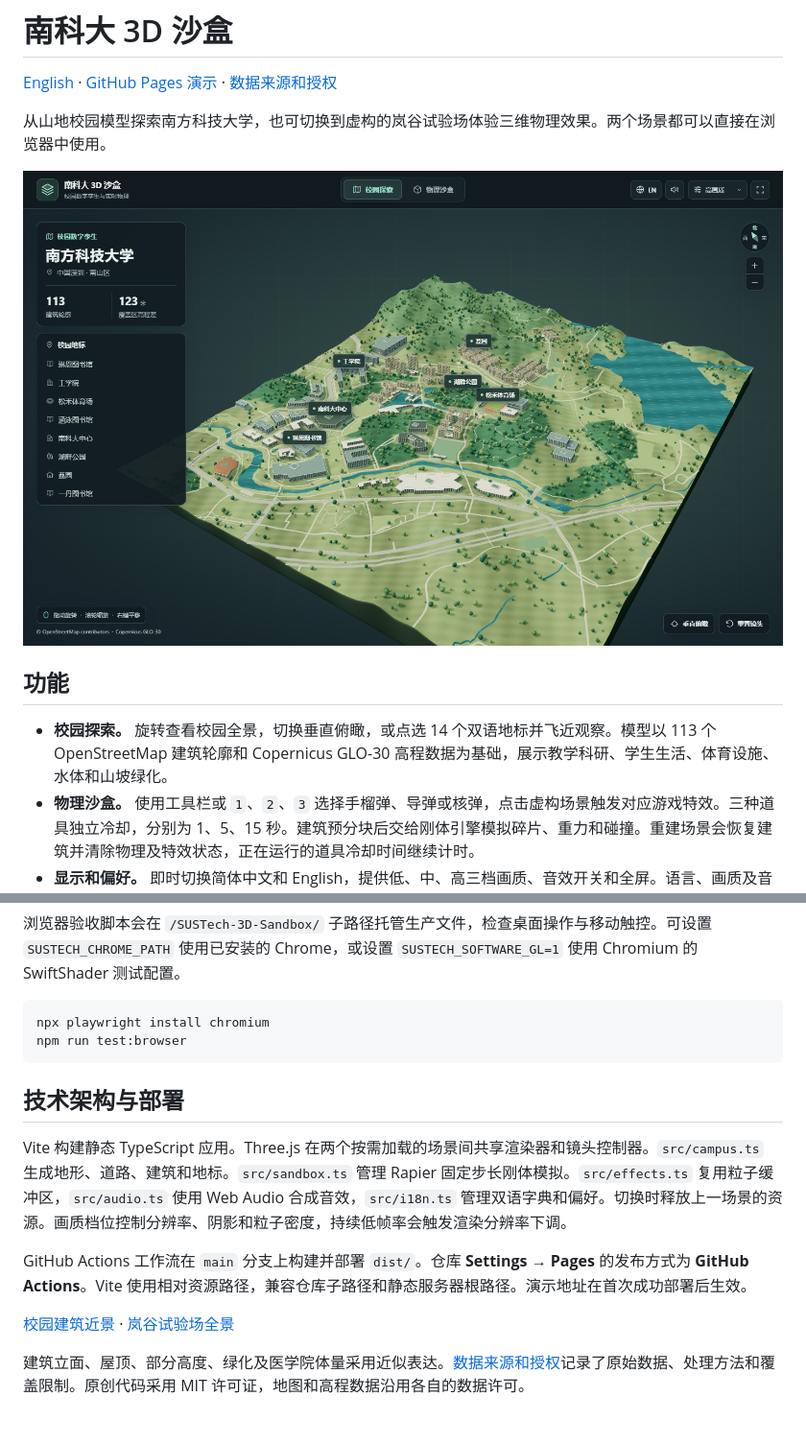
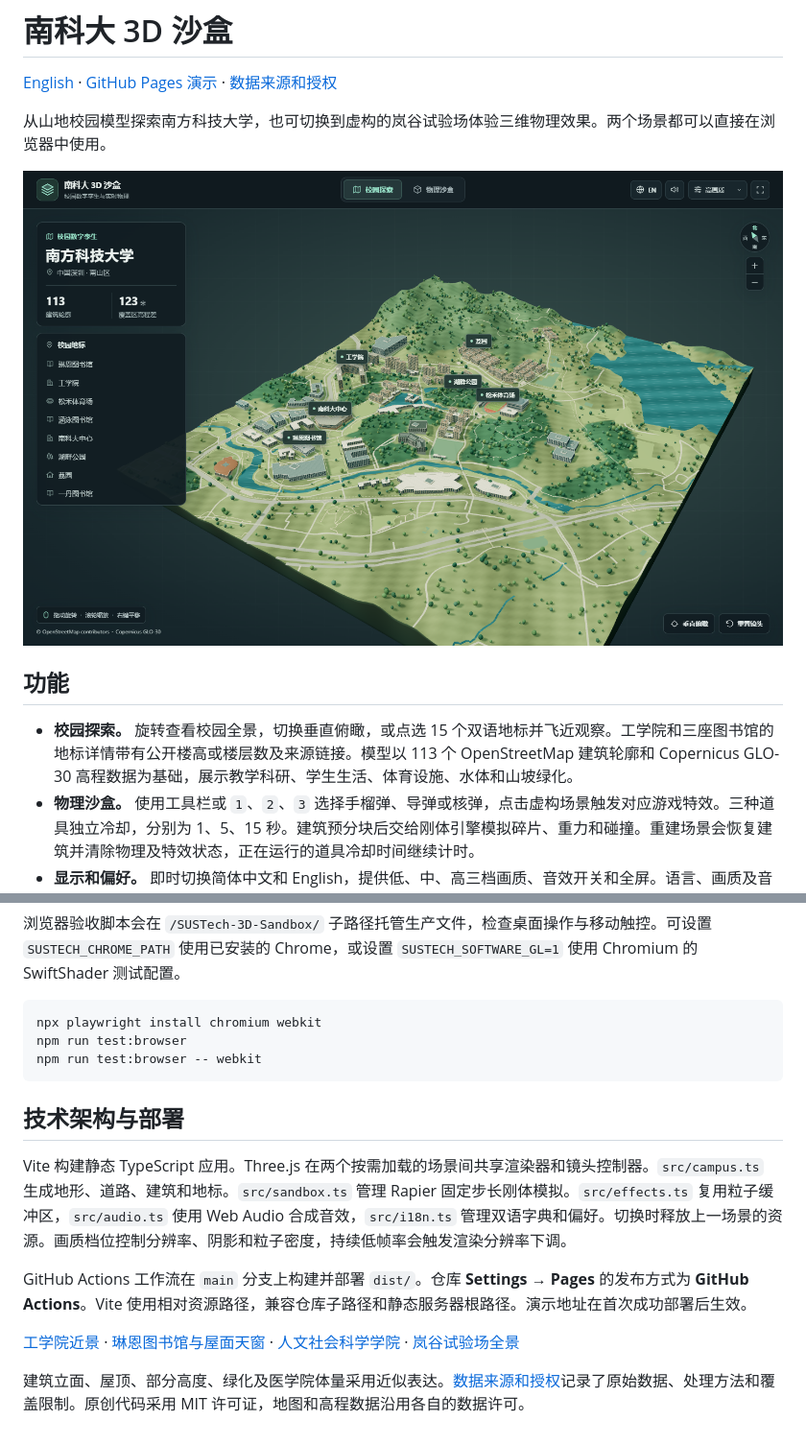
Before and after one commit to Bruce666-ppp/SUSTech-3D-Sandbox, a Markdown page: README.zh-CN.md, 2 parts joined by grey strips. Shown at 96% size. Rendered like a GitHub page; pictures changed too: docs/screenshots/campus.png.

````diff
--- a/README.zh-CN.md
+++ b/README.zh-CN.md
@@ -8,7 +8,7 @@
 
 ## 功能
 
-- **校园探索。** 旋转查看校园全景，切换垂直俯瞰，或点选 14 个双语地标并飞近观察。模型以 113 个 OpenStreetMap 建筑轮廓和 Copernicus GLO-30 高程数据为基础，展示教学科研、学生生活、体育设施、水体和山坡绿化。
+- **校园探索。** 旋转查看校园全景，切换垂直俯瞰，或点选 15 个双语地标并飞近观察。工学院和三座图书馆的地标详情带有公开楼高或楼层数及来源链接。模型以 113 个 OpenStreetMap 建筑轮廓和 Copernicus GLO-30 高程数据为基础，展示教学科研、学生生活、体育设施、水体和山坡绿化。
 - **物理沙盒。** 使用工具栏或 `1`、`2`、`3` 选择手榴弹、导弹或核弹，点击虚构场景触发对应游戏特效。三种道具独立冷却，分别为 1、5、15 秒。建筑预分块后交给刚体引擎模拟碎片、重力和碰撞。重建场景会恢复建筑并清除物理及特效状态，正在运行的道具冷却时间继续计时。
 - **显示和偏好。** 即时切换简体中文和 English，提供低、中、高三档画质、音效开关和全屏。语言、画质及音效偏好保存在本地。
 
@@ -42,8 +42,9 @@ npm run preview
 浏览器验收脚本会在 `/SUSTech-3D-Sandbox/` 子路径托管生产文件，检查桌面操作与移动触控。可设置 `SUSTECH_CHROME_PATH` 使用已安装的 Chrome，或设置 `SUSTECH_SOFTWARE_GL=1` 使用 Chromium 的 SwiftShader 测试配置。
 
 ```sh
-npx playwright install chromium
+npx playwright install chromium webkit
 npm run test:browser
+npm run test:browser -- webkit
 ```
 
 ## 技术架构与部署
@@ -52,6 +53,6 @@ Vite 构建静态 TypeScript 应用。Three.js 在两个按需加载的场景间
 
 GitHub Actions 工作流在 `main` 分支上构建并部署 `dist/`。仓库 **Settings → Pages** 的发布方式为 **GitHub Actions**。Vite 使用相对资源路径，兼容仓库子路径和静态服务器根路径。演示地址在首次成功部署后生效。
 
-[校园建筑近景](docs/screenshots/campus-detail.png) · [岚谷试验场全景](docs/screenshots/sandbox.png)
+[工学院近景](docs/screenshots/campus-detail.png) · [琳恩图书馆与屋面天窗](docs/screenshots/lynn-library.png) · [人文社会科学学院](docs/screenshots/humanities.png) · [岚谷试验场全景](docs/screenshots/sandbox.png)
 
 建筑立面、屋顶、部分高度、绿化及医学院体量采用近似表达。[数据来源和授权](DATA-SOURCES.md)记录了原始数据、处理方法和覆盖限制。原创代码采用 MIT 许可证，地图和高程数据沿用各自的数据许可。
````
Also changed, not shown: DATA-SOURCES.md (+3 -1 lines), README.md (+4 -3 lines), docs/screenshots/lynn-library.png (added), 10 other files.
